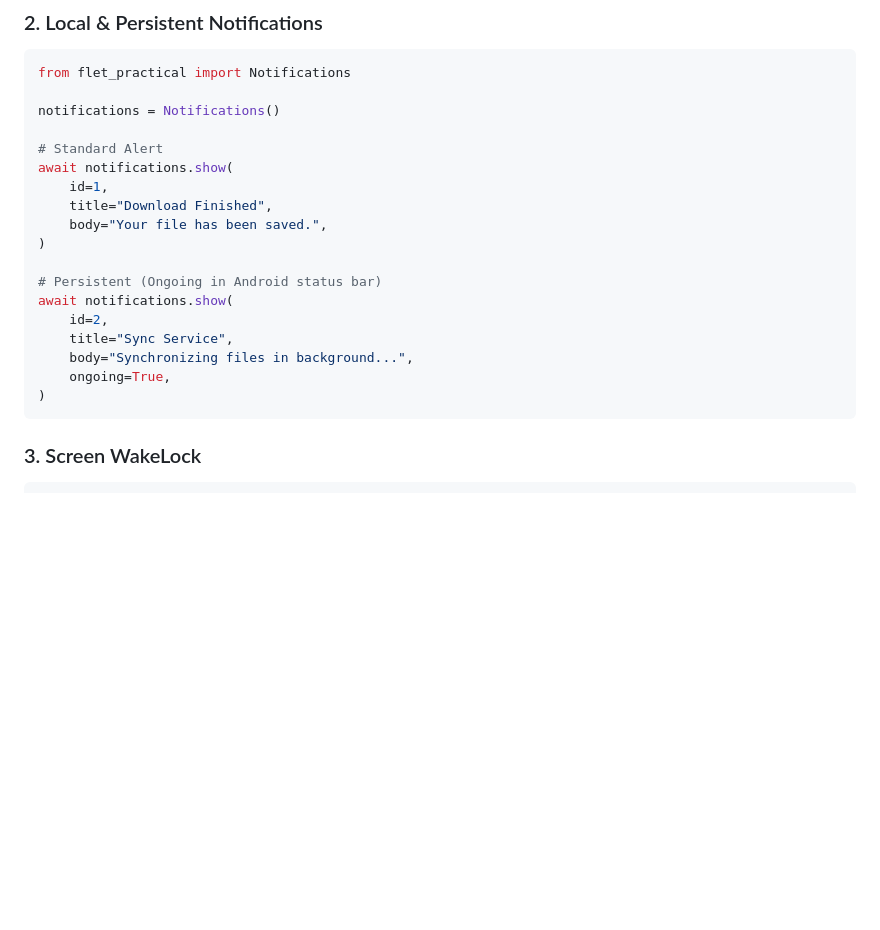
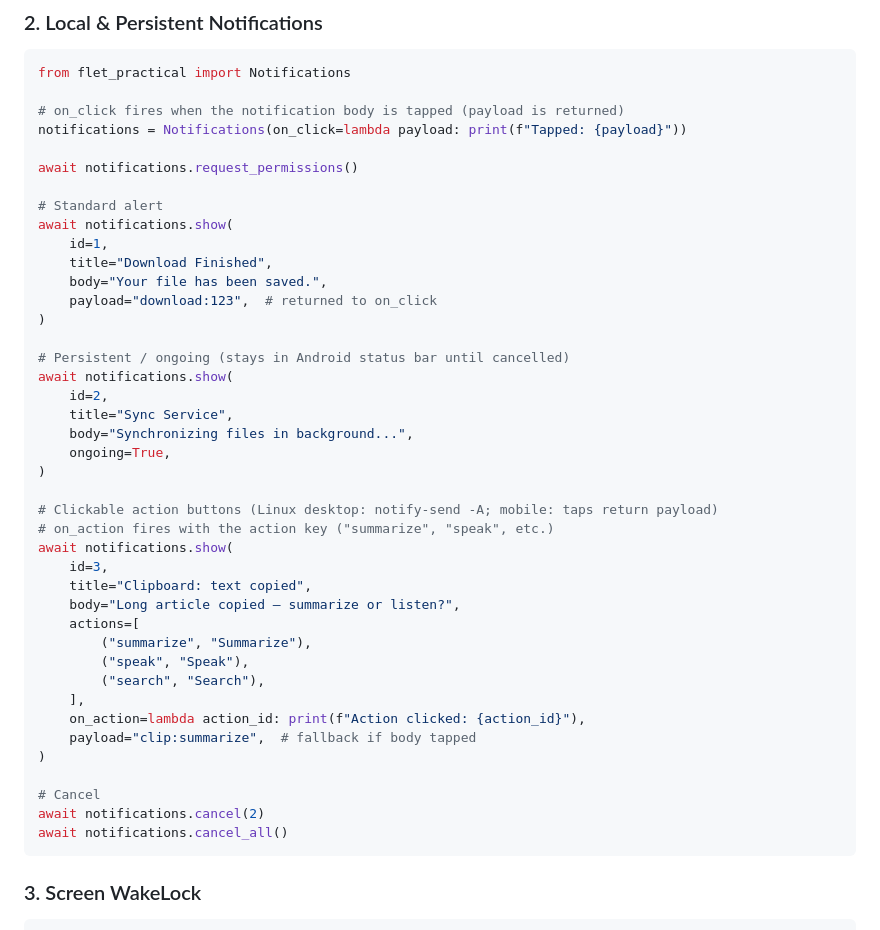
Before and after one commit to Twilight0/flet-practical, a Markdown page: README.md, the part around the change. Drawn GitHub-style; blank space fills up the shorter version.

Commit message:
feat(notifications): add on_click callback, action buttons, and cancel methods
- Add on_click handler to Notifications constructor for payload callbacks
- Add request_permissions() call in example
- Add payload parameter to standard notifications
- Add clickable action buttons with on_action callback
- Add cancel() and cancel_all() methods

````diff
--- a/README.md
+++ b/README.md
@@ -59,22 +59,45 @@ img_bytes = await clipboard.get_image()
 ```python
 from flet_practical import Notifications
 
-notifications = Notifications()
+# on_click fires when the notification body is tapped (payload is returned)
+notifications = Notifications(on_click=lambda payload: print(f"Tapped: {payload}"))
 
-# Standard Alert
+await notifications.request_permissions()
+
+# Standard alert
 await notifications.show(
     id=1,
     title="Download Finished",
     body="Your file has been saved.",
+    payload="download:123",  # returned to on_click
 )
 
-# Persistent (Ongoing in Android status bar)
+# Persistent / ongoing (stays in Android status bar until cancelled)
 await notifications.show(
     id=2,
     title="Sync Service",
     body="Synchronizing files in background...",
     ongoing=True,
 )
+
+# Clickable action buttons (Linux desktop: notify-send -A; mobile: taps return payload)
+# on_action fires with the action key ("summarize", "speak", etc.)
+await notifications.show(
+    id=3,
+    title="Clipboard: text copied",
+    body="Long article copied — summarize or listen?",
+    actions=[
+        ("summarize", "Summarize"),
+        ("speak", "Speak"),
+        ("search", "Search"),
+    ],
+    on_action=lambda action_id: print(f"Action clicked: {action_id}"),
+    payload="clip:summarize",  # fallback if body tapped
+)
+
+# Cancel
+await notifications.cancel(2)
+await notifications.cancel_all()
 ```
 
 ### 3. Screen WakeLock
````
